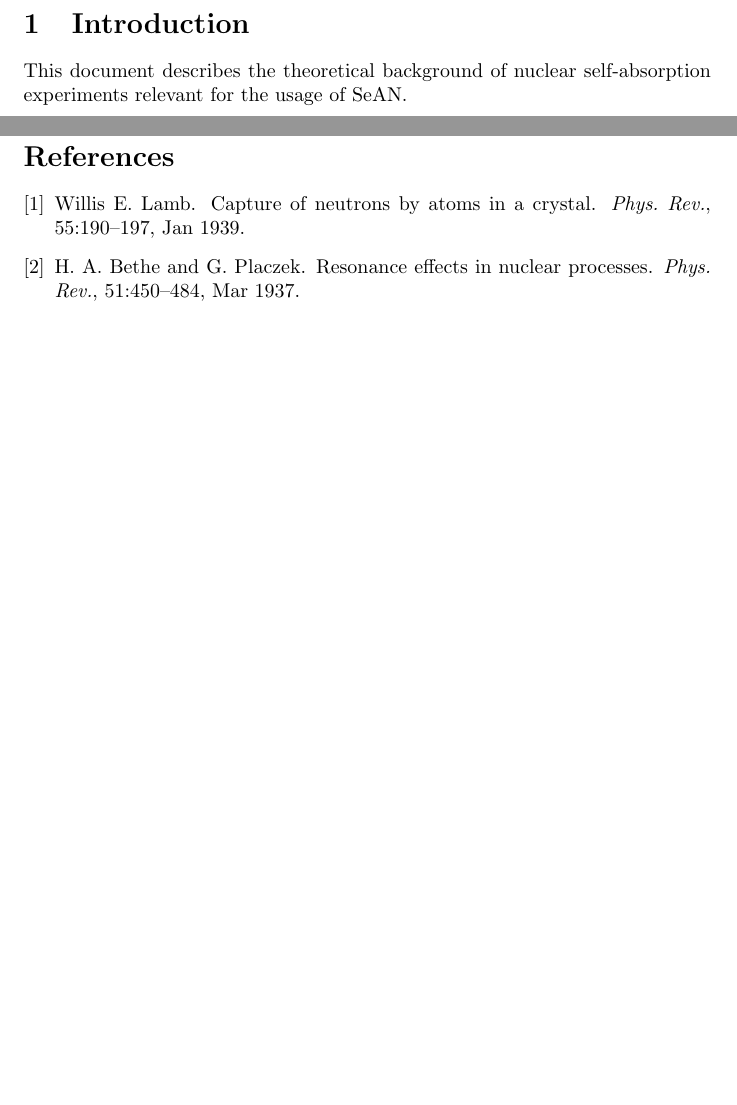
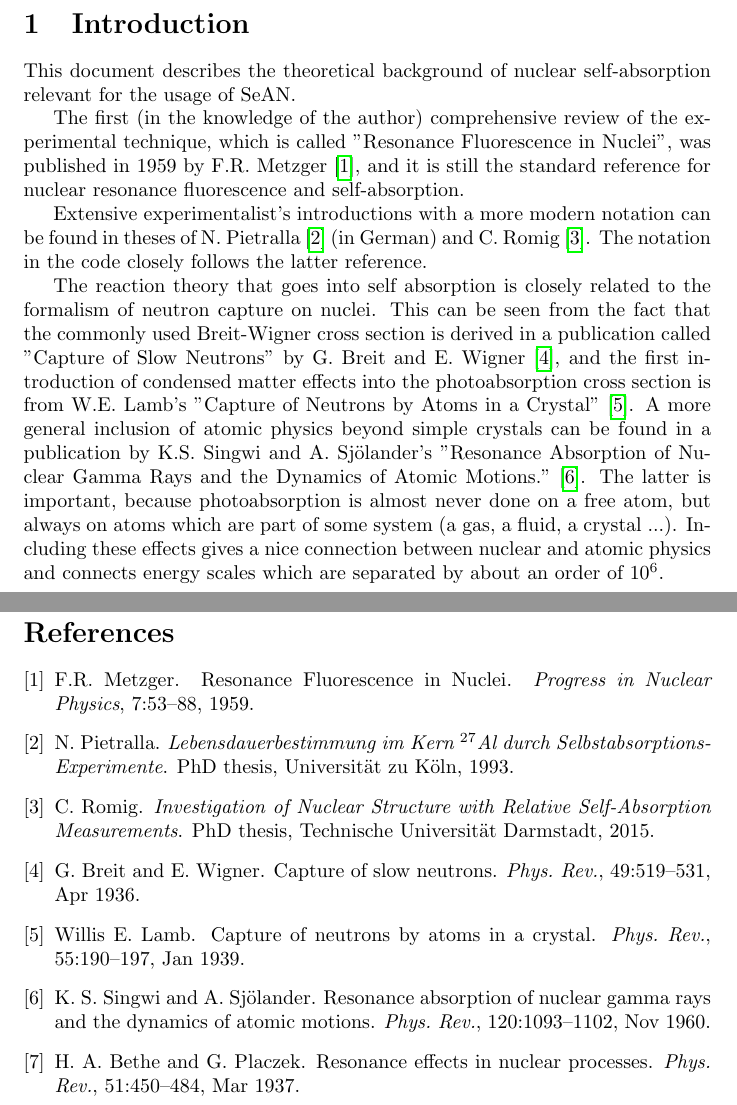
Before and after one commit to u-eff-gee/SeAN, a LaTeX document (doc/theory.tex): two parts of pages 3 and 12 of 12, joined at a grey line, cut so that both start at the same text, the shorter picture padded with empty space. Compiled offline with pdfLaTeX.

Commit message:
Introduction

```diff
--- a/doc/theory.tex
+++ b/doc/theory.tex
@@ -19,11 +19,18 @@
 \newpage
 
 \section{Introduction}
-This document describes the theoretical background of nuclear self-absorption experiments relevant for the usage of SeAN.
-%A comprehensive introduction to the experimental technique can be found in the PhD thesis of C. Romig (Ref. \cite{Rom15}).
-%The notation in all experiment - related documents is also based on this reference.
+This document describes the theoretical background of nuclear self-absorption relevant for the usage of SeAN.
 
-%One of the first introductions into the formalism was given by F.R. Metzger in 1959 \cite{Met59}.
+The first (in the knowledge of the author) comprehensive review of the experimental technique, which is called "Resonance Fluorescence in Nuclei", was published in 1959 by F.R. Metzger \cite{Met59}, and it is still the standard reference for nuclear resonance fluorescence and self-absorption.
+
+Extensive experimentalist's introductions with a more modern notation can be found in theses of N. Pietralla \cite{Pie93} (in German) and C. Romig \cite{Rom15}.
+The notation in the code closely follows the latter reference.
+
+The reaction theory that goes into self absorption is closely related to the formalism of neutron capture on nuclei.
+This can be seen from the fact that the commonly used Breit-Wigner cross section is derived in a publication called "Capture of Slow Neutrons" by G. Breit and E. Wigner \cite{Bre36}, and the first introduction of condensed matter effects into the photoabsorption cross section is from W.E. Lamb's "Capture of Neutrons by Atoms in a Crystal" \cite{Lam39}.
+A more general inclusion of atomic physics beyond simple crystals can be found in a publication by K.S. Singwi and A. Sj\"olander's "Resonance Absorption of Nuclear Gamma Rays and the Dynamics of Atomic Motions." \cite{Sin60}.
+The latter is important, because photoabsorption is almost never done on a free atom, but always on atoms which are part of some system (a gas, a fluid, a crystal ...).
+Including these effects gives a nice connection between nuclear and atomic physics and connects energy scales which are separated by about an order of $10^6$.
 
 \newpage
 
```
Also changed, not shown: doc/references.bib (+22 -0 lines).
